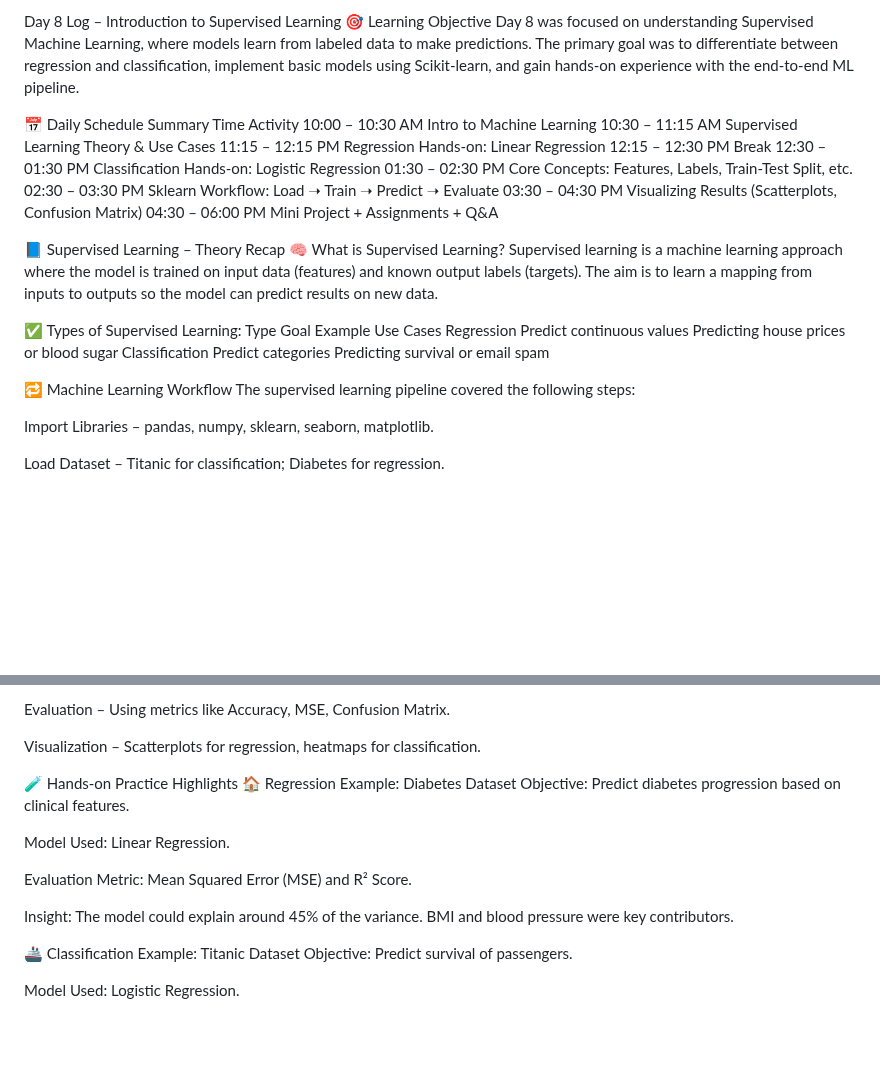
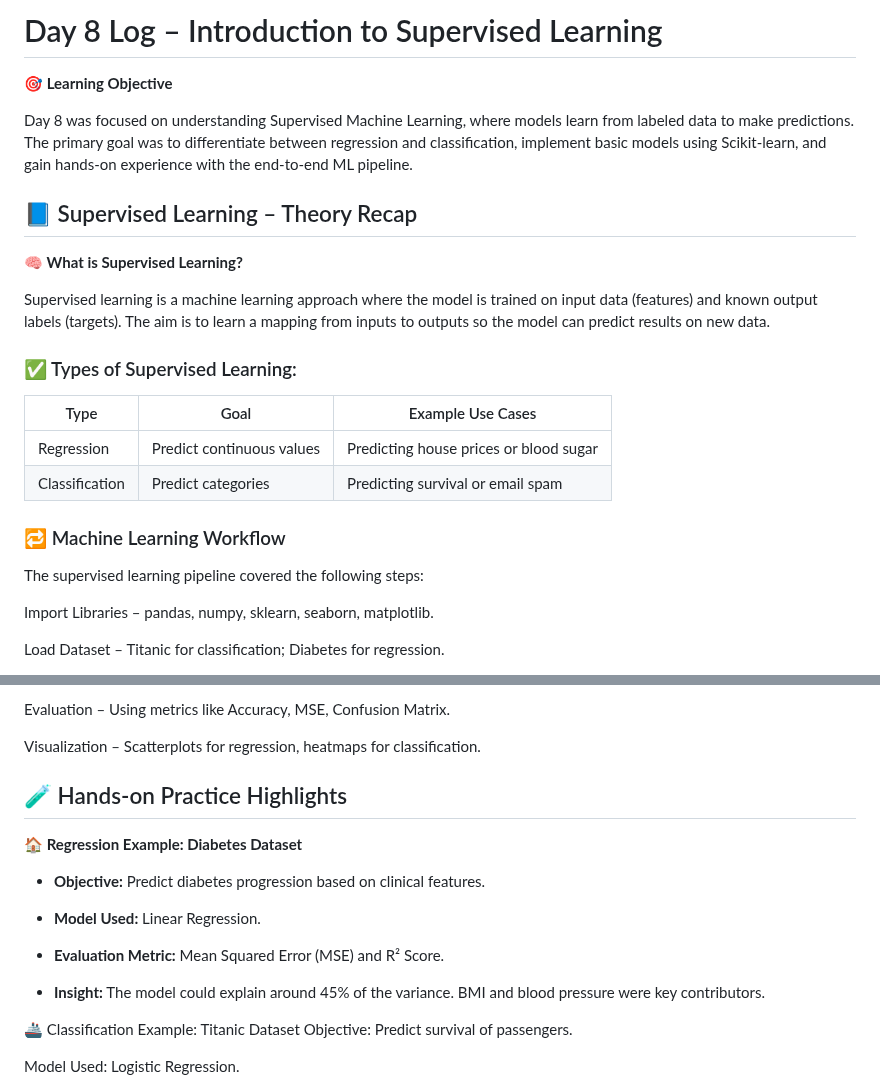
Before and after one commit to Mazid2003/Machine-Learning-Trainee-Program, a Markdown page: Day-8/Readme.md, 2 parts joined by grey strips. Rendered like a GitHub page; blank space fills up the shorter version.

```diff
--- a/Day-8/Readme.md
+++ b/Day-8/Readme.md
@@ -1,29 +1,25 @@
-Day 8 Log – Introduction to Supervised Learning
-🎯 Learning Objective
+# Day 8 Log – Introduction to Supervised Learning
+
+**🎯 Learning Objective**
+
 Day 8 was focused on understanding Supervised Machine Learning, where models learn from labeled data to make predictions. The primary goal was to differentiate between regression and classification, implement basic models using Scikit-learn, and gain hands-on experience with the end-to-end ML pipeline.
 
-📅 Daily Schedule Summary
-Time	Activity
-10:00 – 10:30 AM	Intro to Machine Learning
-10:30 – 11:15 AM	Supervised Learning Theory & Use Cases
-11:15 – 12:15 PM	Regression Hands-on: Linear Regression
-12:15 – 12:30 PM	Break
-12:30 – 01:30 PM	Classification Hands-on: Logistic Regression
-01:30 – 02:30 PM	Core Concepts: Features, Labels, Train-Test Split, etc.
-02:30 – 03:30 PM	Sklearn Workflow: Load ➝ Train ➝ Predict ➝ Evaluate
-03:30 – 04:30 PM	Visualizing Results (Scatterplots, Confusion Matrix)
-04:30 – 06:00 PM	Mini Project + Assignments + Q&A
+## 📘 Supervised Learning – Theory Recap
 
-📘 Supervised Learning – Theory Recap
-🧠 What is Supervised Learning?
+**🧠 What is Supervised Learning?**
+
 Supervised learning is a machine learning approach where the model is trained on input data (features) and known output labels (targets). The aim is to learn a mapping from inputs to outputs so the model can predict results on new data.
 
-✅ Types of Supervised Learning:
-Type	Goal	Example Use Cases
-Regression	Predict continuous values	Predicting house prices or blood sugar
-Classification	Predict categories	Predicting survival or email spam
+### ✅ Types of Supervised Learning:
 
-🔁 Machine Learning Workflow
+| Type           | Goal                      | Example Use Cases                      |
+| -------------- | ------------------------- | -------------------------------------- |
+| Regression     | Predict continuous values | Predicting house prices or blood sugar |
+| Classification | Predict categories        | Predicting survival or email spam      |
+
+
+### 🔁 Machine Learning Workflow
+
 The supervised learning pipeline covered the following steps:
 
 Import Libraries – pandas, numpy, sklearn, seaborn, matplotlib.
@@ -44,15 +40,17 @@ Evaluation – Using metrics like Accuracy, MSE, Confusion Matrix.
 
 Visualization – Scatterplots for regression, heatmaps for classification.
 
-🧪 Hands-on Practice Highlights
-🏠 Regression Example: Diabetes Dataset
-Objective: Predict diabetes progression based on clinical features.
+## 🧪 Hands-on Practice Highlights
 
-Model Used: Linear Regression.
+**🏠 Regression Example: Diabetes Dataset**
 
-Evaluation Metric: Mean Squared Error (MSE) and R² Score.
+- **Objective:** Predict diabetes progression based on clinical features.
 
-Insight: The model could explain around 45% of the variance. BMI and blood pressure were key contributors.
+- **Model Used:** Linear Regression.
+
+- **Evaluation Metric:** Mean Squared Error (MSE) and R² Score.
+
+- **Insight:** The model could explain around 45% of the variance. BMI and blood pressure were key contributors.
 
 🚢 Classification Example: Titanic Dataset
 Objective: Predict survival of passengers.
```
